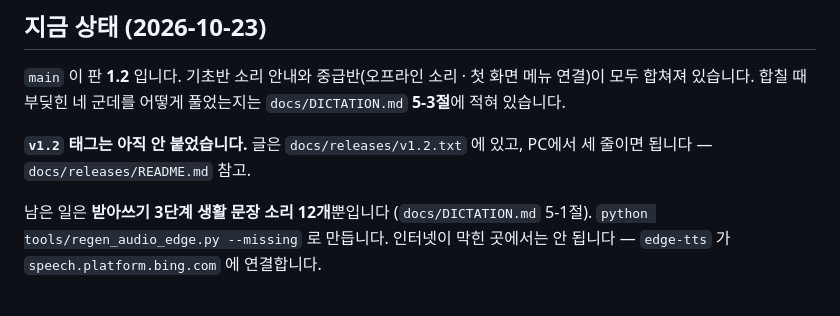
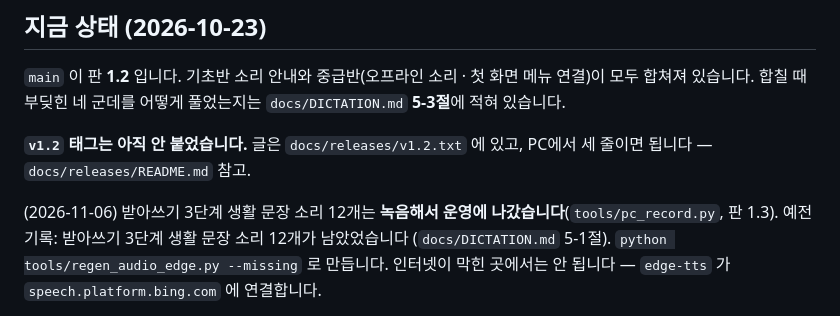
Before and after one commit to hisdream64-commits/hangul, a Markdown page: CLAUDE.md, the part around the change. Rendered like a GitHub page.

```diff
--- a/CLAUDE.md
+++ b/CLAUDE.md
@@ -70,7 +70,8 @@ python -m http.server 8000                    # 그 뒤 http://localhost:8000/ju
 **`v1.2` 태그는 아직 안 붙었습니다.** 글은 `docs/releases/v1.2.txt` 에 있고,
 PC에서 세 줄이면 됩니다 — `docs/releases/README.md` 참고.
 
-남은 일은 **받아쓰기 3단계 생활 문장 소리 12개**뿐입니다 (`docs/DICTATION.md` 5-1절).
+(2026-11-06) 받아쓰기 3단계 생활 문장 소리 12개는 **녹음해서 운영에 나갔습니다**(`tools/pc_record.py`, 판 1.3). 예전 기록:
+받아쓰기 3단계 생활 문장 소리 12개가 남았었습니다 (`docs/DICTATION.md` 5-1절).
 `python tools/regen_audio_edge.py --missing` 로 만듭니다. 인터넷이 막힌 곳에서는
 안 됩니다 — `edge-tts` 가 `speech.platform.bing.com` 에 연결합니다.
 
```
Also changed, not shown: docs/MIGRATION.md (+5 -4 lines).
